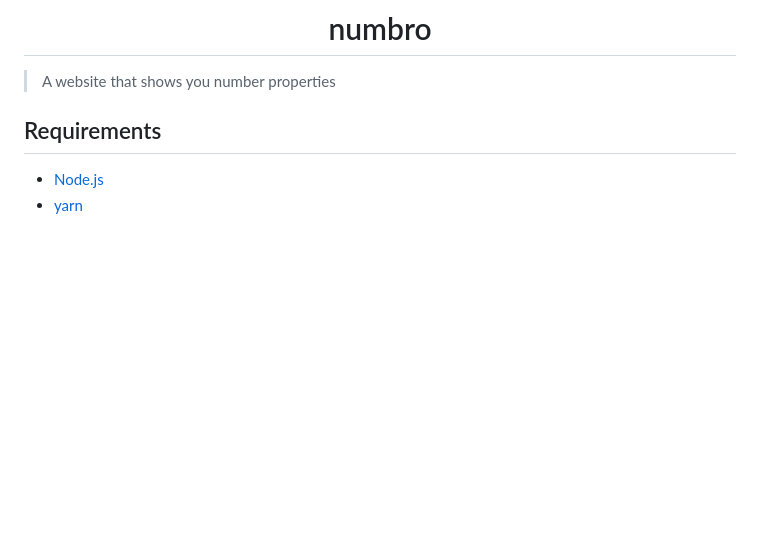
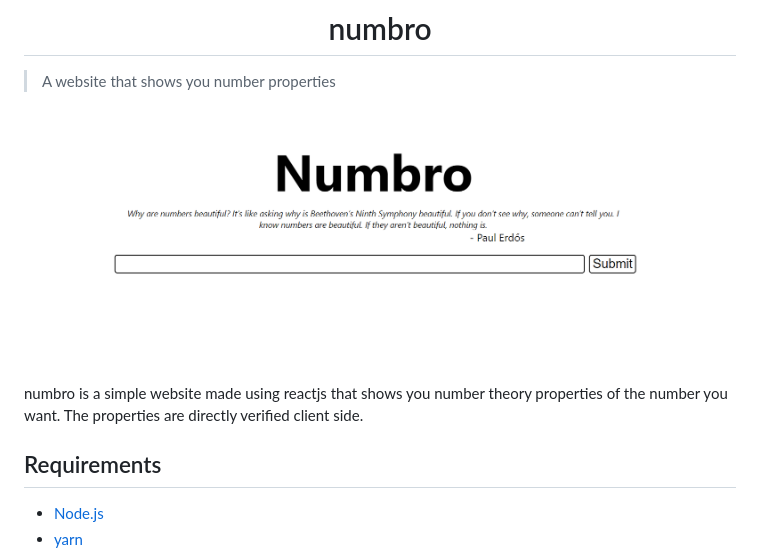
Before and after one commit to TrAyZeN/numbro, a Markdown page: README.md, the part around the change. Rendered like a GitHub page; pictures changed too: assets/image.png (added); blank space fills up the shorter version.

```diff
--- a/README.md
+++ b/README.md
@@ -3,9 +3,13 @@
 </h1>
 
 > A website that shows you number properties
-<!-- <div align="center">
+<div align="center">
     <img src="assets/image.png"/>
-</div> -->
+</div>
+
+numbro is a simple website made using reactjs that shows you
+number theory properties of the number you want. The properties are
+directly verified client side.
 
 ## Requirements
 - [Node.js](https://nodejs.org/)
```
Also changed, not shown: 1 other file.
